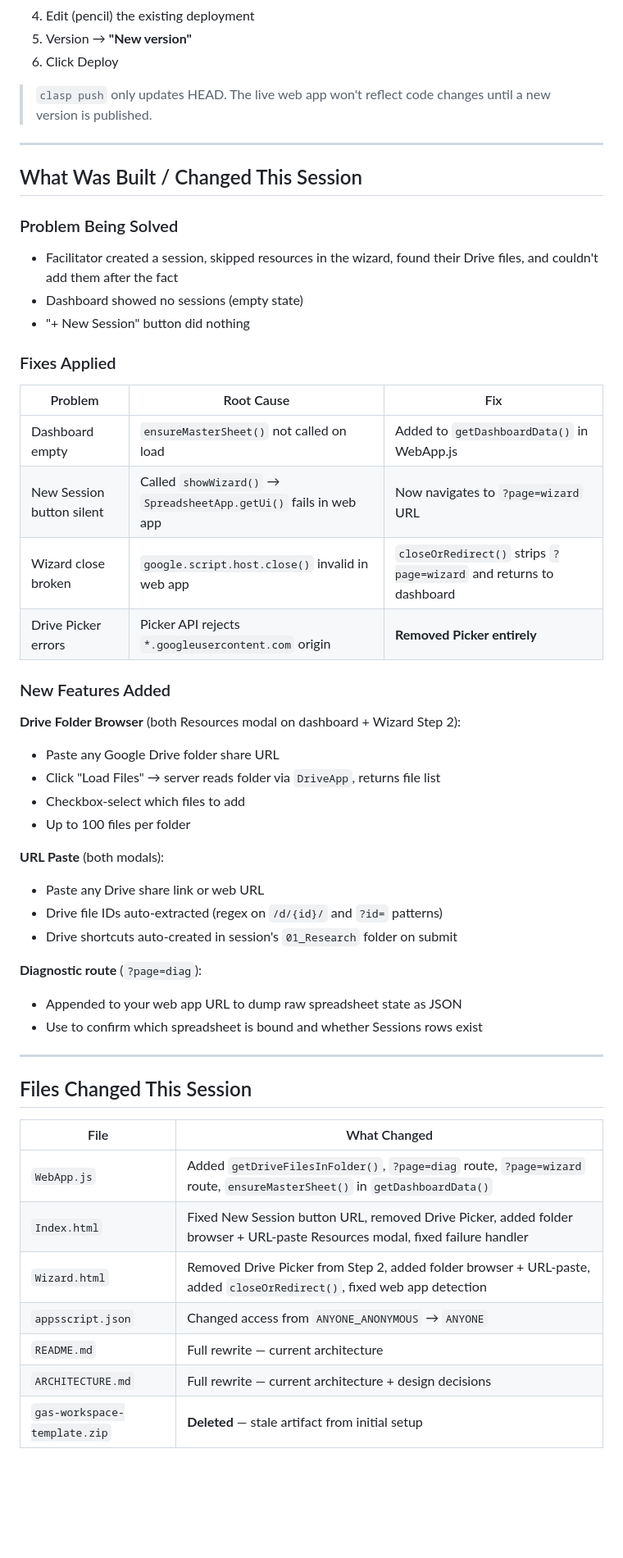
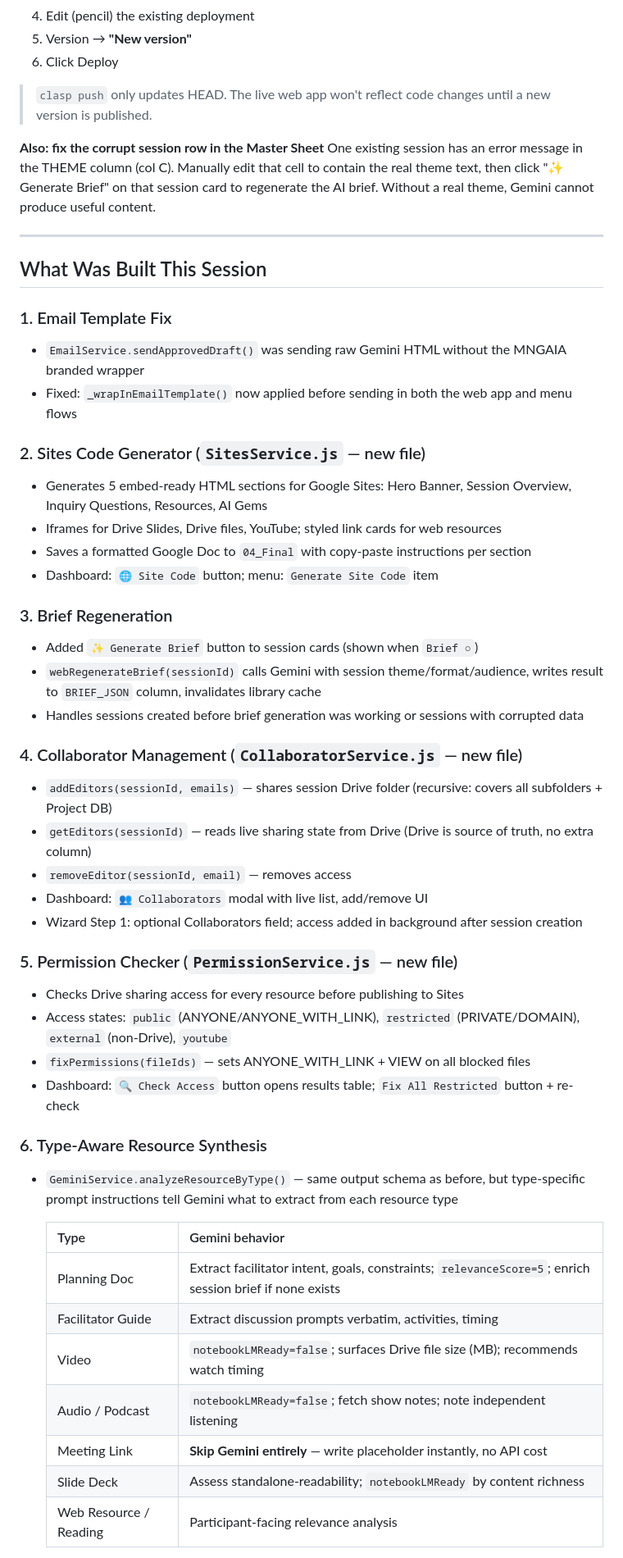
Before and after one commit to inquiredu/LearningLibraryPal, a Markdown page: HANDOFF.md, the part around one of its changes. Shown at 82% size. Rendered like a GitHub page; blank space fills up the shorter version.

Commit message:
docs: update HANDOFF.md with full session summary and next steps
Co-Authored-By: Claude Sonnet 4.6 <noreply@anthropic.com>

```diff
--- a/HANDOFF.md
+++ b/HANDOFF.md
@@ -18,51 +19,51 @@ All code is pushed to GAS and committed to `main`. One manual action required be
 
 > `clasp push` only updates HEAD. The live web app won't reflect code changes until a new version is published.
 
----
-
-## What Was Built / Changed This Session
-
-### Problem Being Solved
-- Facilitator created a session, skipped resources in the wizard, found their Drive files, and couldn't add them after the fact
-- Dashboard showed no sessions (empty state)
-- "+ New Session" button did nothing
-
-### Fixes Applied
-
-| Problem | Root Cause | Fix |
-|---------|-----------|-----|
-| Dashboard empty | `ensureMasterSheet()` not called on load | Added to `getDashboardData()` in WebApp.js |
-| New Session button silent | Called `showWizard()` → `SpreadsheetApp.getUi()` fails in web app | Now navigates to `?page=wizard` URL |
-| Wizard close broken | `google.script.host.close()` invalid in web app | `closeOrRedirect()` strips `?page=wizard` and returns to dashboard |
-| Drive Picker errors | Picker API rejects `*.googleusercontent.com` origin | **Removed Picker entirely** |
-
-### New Features Added
-
-**Drive Folder Browser** (both Resources modal on dashboard + Wizard Step 2):
-- Paste any Google Drive folder share URL
-- Click "Load Files" → server reads folder via `DriveApp`, returns file list
-- Checkbox-select which files to add
-- Up to 100 files per folder
-
-**URL Paste** (both modals):
-- Paste any Drive share link or web URL
-- Drive file IDs auto-extracted (regex on `/d/{id}/` and `?id=` patterns)
-- Drive shortcuts auto-created in session's `01_Research` folder on submit
-
-**Diagnostic route** (`?page=diag`):
-- Appended to your web app URL to dump raw spreadsheet state as JSON
-- Use to confirm which spreadsheet is bound and whether Sessions rows exist
+**Also: fix the corrupt session row in the Master Sheet**
+One existing session has an error message in the THEME column (col C). Manually edit that cell to contain the real theme text, then click "✨ Generate Brief" on that session card to regenerate the AI brief. Without a real theme, Gemini cannot produce useful content.
 
 ---
 
-## Files Changed This Session
+## What Was Built This Session
 
-| File | What Changed |
-|------|-------------|
-| `WebApp.js` | Added `getDriveFilesInFolder()`, `?page=diag` route, `?page=wizard` route, `ensureMasterSheet()` in `getDashboardData()` |
-| `Index.html` | Fixed New Session button URL, removed Drive Picker, added folder browser + URL-paste Resources modal, fixed failure handler |
-| `Wizard.html` | Removed Drive Picker from Step 2, added folder browser + URL-paste, added `closeOrRedirect()`, fixed web app detection |
-| `appsscript.json` | Changed access from `ANYONE_ANONYMOUS` → `ANYONE` |
-| `README.md` | Full rewrite — current architecture |
-| `ARCHITECTURE.md` | Full rewrite — current architecture + design decisions |
-| `gas-workspace-template.zip` | **Deleted** — stale artifact from initial setup |
+### 1. Email Template Fix
+- `EmailService.sendApprovedDraft()` was sending raw Gemini HTML without the MNGAIA branded wrapper
+- Fixed: `_wrapInEmailTemplate()` now applied before sending in both the web app and menu flows
+
+### 2. Sites Code Generator (`SitesService.js` — new file)
+- Generates 5 embed-ready HTML sections for Google Sites: Hero Banner, Session Overview, Inquiry Questions, Resources, AI Gems
+- Iframes for Drive Slides, Drive files, YouTube; styled link cards for web resources
+- Saves a formatted Google Doc to `04_Final` with copy-paste instructions per section
+- Dashboard: `🌐 Site Code` button; menu: `Generate Site Code` item
+
+### 3. Brief Regeneration
+- Added `✨ Generate Brief` button to session cards (shown when `Brief ○`)
+- `webRegenerateBrief(sessionId)` calls Gemini with session theme/format/audience, writes result to `BRIEF_JSON` column, invalidates library cache
+- Handles sessions created before brief generation was working or sessions with corrupted data
+
+### 4. Collaborator Management (`CollaboratorService.js` — new file)
+- `addEditors(sessionId, emails)` — shares session Drive folder (recursive: covers all subfolders + Project DB)
+- `getEditors(sessionId)` — reads live sharing state from Drive (Drive is source of truth, no extra column)
+- `removeEditor(sessionId, email)` — removes access
+- Dashboard: `👥 Collaborators` modal with live list, add/remove UI
+- Wizard Step 1: optional Collaborators field; access added in background after session creation
+
+### 5. Permission Checker (`PermissionService.js` — new file)
+- Checks Drive sharing access for every resource before publishing to Sites
+- Access states: `public` (ANYONE/ANYONE_WITH_LINK), `restricted` (PRIVATE/DOMAIN), `external` (non-Drive), `youtube`
+- `fixPermissions(fileIds)` — sets ANYONE_WITH_LINK + VIEW on all blocked files
+- Dashboard: `🔍 Check Access` button opens results table; `Fix All Restricted` button + re-check
+
+### 6. Type-Aware Resource Synthesis
+- `GeminiService.analyzeResourceByType()` — same output schema as before, but type-specific prompt instructions tell Gemini what to extract from each resource type
+
+  | Type | Gemini behavior |
+  |------|----------------|
+  | Planning Doc | Extract facilitator intent, goals, constraints; `relevanceScore=5`; enrich session brief if none exists |
+  | Facilitator Guide | Extract discussion prompts verbatim, activities, timing |
+  | Video | `notebookLMReady=false`; surfaces Drive file size (MB); recommends watch timing |
+  | Audio / Podcast | `notebookLMReady=false`; fetch show notes; note independent listening |
+  | Meeting Link | **Skip Gemini entirely** — write placeholder instantly, no API cost |
+  | Slide Deck | Assess standalone-readability; `notebookLMReady` by content richness |
+  | Web Resource / Reading | Participant-facing relevance analysis |
+
```
Also changed, not shown: other parts of HANDOFF.md (+106 -61 lines).
